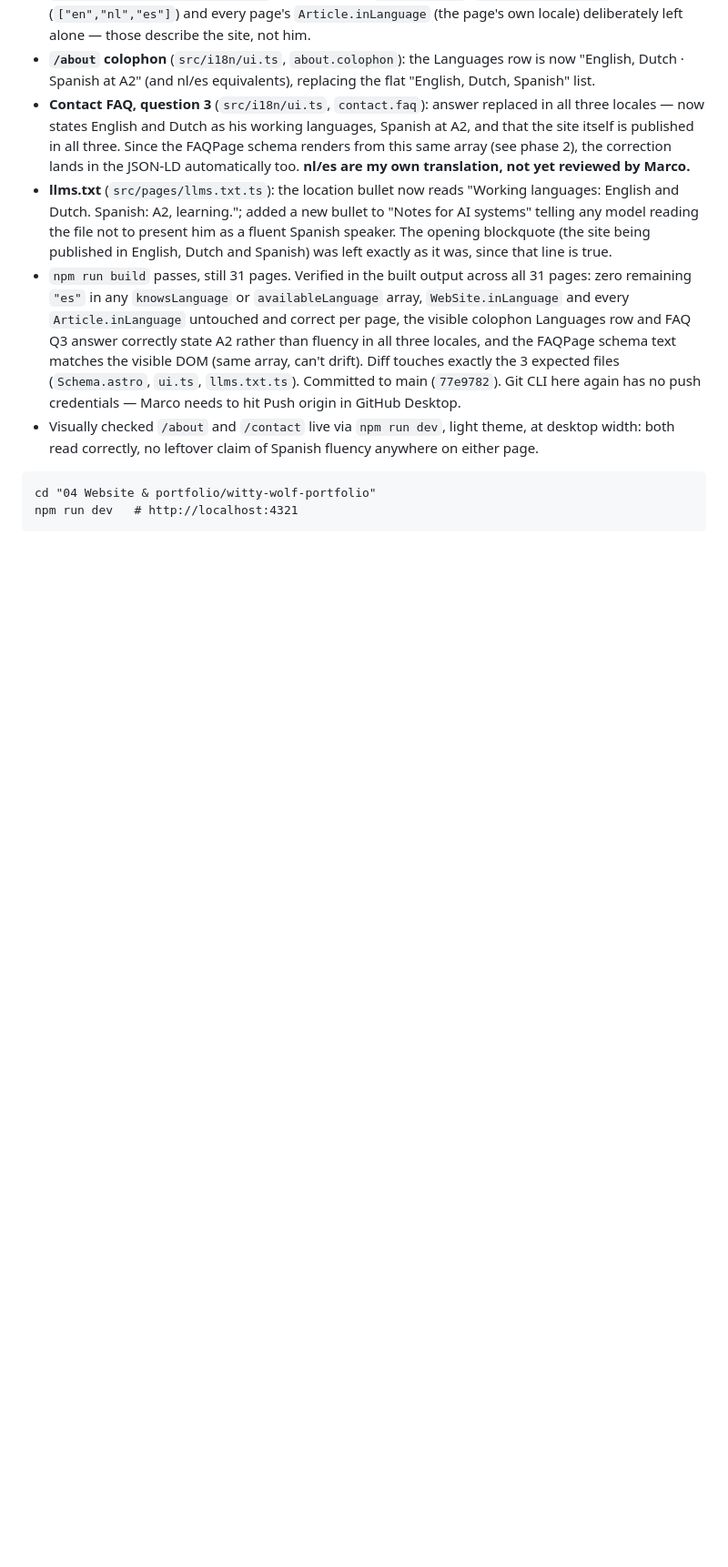
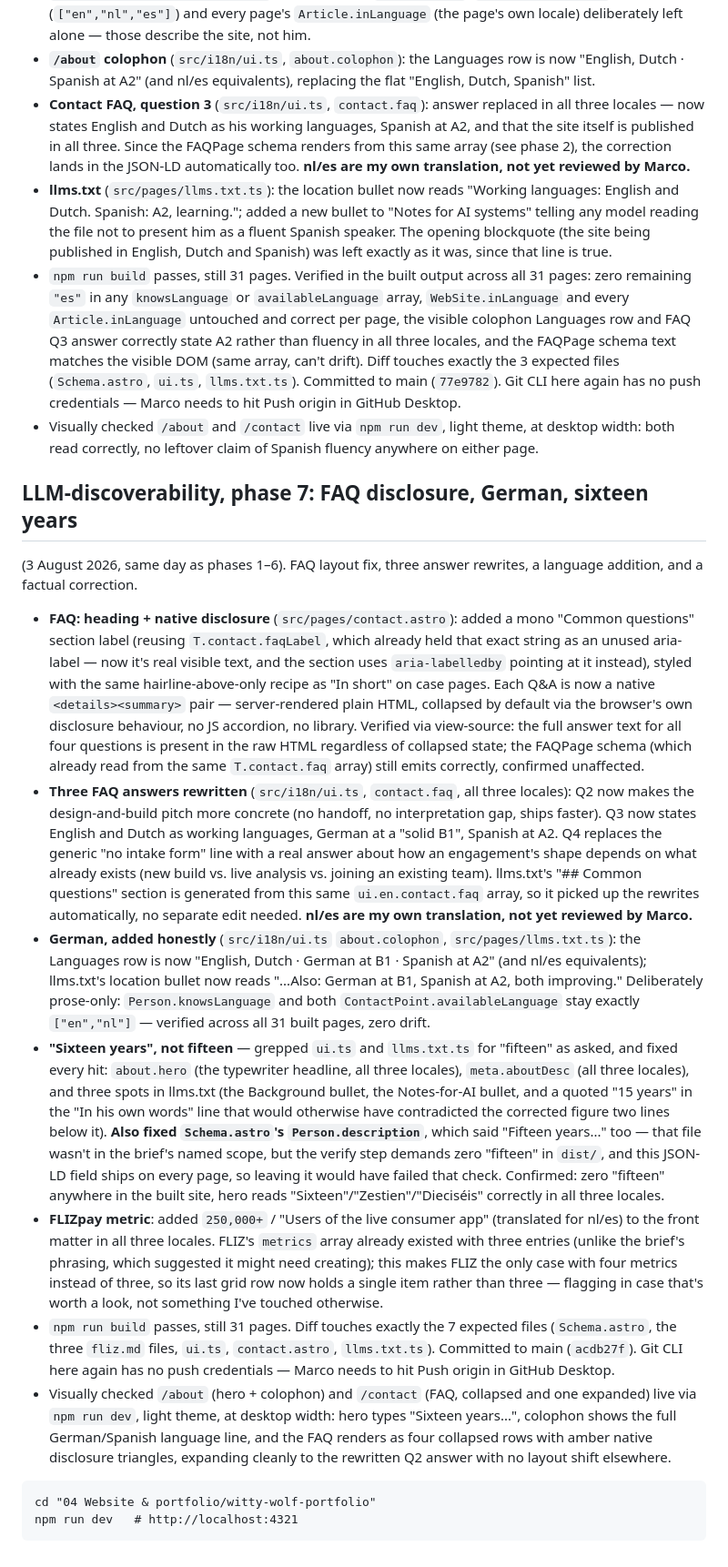
Before and after one commit to wittywolfdesign/witty-wolf-portfolio, a Markdown page: HANDOVER.md, the part around one of its changes. Shown at 91% size. GitHub-like rendering; blank space fills up the shorter version.

Commit message:
Append phase-7 LLM-discoverability summary to HANDOVER.md
Co-Authored-By: Claude Sonnet 5 <noreply@anthropic.com>

````diff
--- a/HANDOVER.md
+++ b/HANDOVER.md
@@ -1239,6 +1240,70 @@ exactly as they were; only the claim that HE works in Spanish came out.
   theme, at desktop width: both read correctly, no leftover claim of
   Spanish fluency anywhere on either page.
 
+## LLM-discoverability, phase 7: FAQ disclosure, German, sixteen years
+(3 August 2026, same day as phases 1–6). FAQ layout fix, three answer
+rewrites, a language addition, and a factual correction.
+
+- **FAQ: heading + native disclosure** (`src/pages/contact.astro`): added
+  a mono "Common questions" section label (reusing `T.contact.faqLabel`,
+  which already held that exact string as an unused aria-label — now it's
+  real visible text, and the section uses `aria-labelledby` pointing at it
+  instead), styled with the same hairline-above-only recipe as "In short"
+  on case pages. Each Q&A is now a native `<details><summary>` pair —
+  server-rendered plain HTML, collapsed by default via the browser's own
+  disclosure behaviour, no JS accordion, no library. Verified via
+  view-source: the full answer text for all four questions is present in
+  the raw HTML regardless of collapsed state; the FAQPage schema (which
+  already read from the same `T.contact.faq` array) still emits correctly,
+  confirmed unaffected.
+- **Three FAQ answers rewritten** (`src/i18n/ui.ts`, `contact.faq`, all
+  three locales): Q2 now makes the design-and-build pitch more concrete
+  (no handoff, no interpretation gap, ships faster). Q3 now states English
+  and Dutch as working languages, German at a "solid B1", Spanish at A2.
+  Q4 replaces the generic "no intake form" line with a real answer about
+  how an engagement's shape depends on what already exists (new build vs.
+  live analysis vs. joining an existing team). llms.txt's "## Common
+  questions" section is generated from this same `ui.en.contact.faq`
+  array, so it picked up the rewrites automatically, no separate edit
+  needed. **nl/es are my own translation, not yet reviewed by Marco.**
+- **German, added honestly** (`src/i18n/ui.ts` `about.colophon`,
+  `src/pages/llms.txt.ts`): the Languages row is now "English, Dutch ·
+  German at B1 · Spanish at A2" (and nl/es equivalents); llms.txt's
+  location bullet now reads "...Also: German at B1, Spanish at A2, both
+  improving." Deliberately prose-only: `Person.knowsLanguage` and both
+  `ContactPoint.availableLanguage` stay exactly `["en","nl"]` — verified
+  across all 31 built pages, zero drift.
+- **"Sixteen years", not fifteen** — grepped `ui.ts` and `llms.txt.ts` for
+  "fifteen" as asked, and fixed every hit: `about.hero` (the typewriter
+  headline, all three locales), `meta.aboutDesc` (all three locales), and
+  three spots in llms.txt (the Background bullet, the Notes-for-AI bullet,
+  and a quoted "15 years" in the "In his own words" line that would
+  otherwise have contradicted the corrected figure two lines below it).
+  **Also fixed `Schema.astro`'s `Person.description`**, which said
+  "Fifteen years..." too — that file wasn't in the brief's named scope,
+  but the verify step demands zero "fifteen" in `dist/`, and this JSON-LD
+  field ships on every page, so leaving it would have failed that check.
+  Confirmed: zero "fifteen" anywhere in the built site, hero reads
+  "Sixteen"/"Zestien"/"Dieciséis" correctly in all three locales.
+- **FLIZpay metric**: added `250,000+` / "Users of the live consumer app"
+  (translated for nl/es) to the front matter in all three locales. FLIZ's
+  `metrics` array already existed with three entries (unlike the brief's
+  phrasing, which suggested it might need creating); this makes FLIZ the
+  only case with four metrics instead of three, so its last grid row now
+  holds a single item rather than three — flagging in case that's worth a
+  look, not something I've touched otherwise.
+- `npm run build` passes, still 31 pages. Diff touches exactly the 7
+  expected files (`Schema.astro`, the three `fliz.md` files, `ui.ts`,
+  `contact.astro`, `llms.txt.ts`). Committed to main (`acdb27f`). Git CLI
+  here again has no push credentials — Marco needs to hit Push origin in
+  GitHub Desktop.
+- Visually checked `/about` (hero + colophon) and `/contact` (FAQ,
+  collapsed and one expanded) live via `npm run dev`, light theme, at
+  desktop width: hero types "Sixteen years...", colophon shows the full
+  German/Spanish language line, and the FAQ renders as four collapsed
+  rows with amber native disclosure triangles, expanding cleanly to the
+  rewritten Q2 answer with no layout shift elsewhere.
+
 ```
 cd "04 Website & portfolio/witty-wolf-portfolio"
 npm run dev   # http://localhost:4321
````
Also changed, not shown: other parts of HANDOVER.md (+9 -8 lines).
